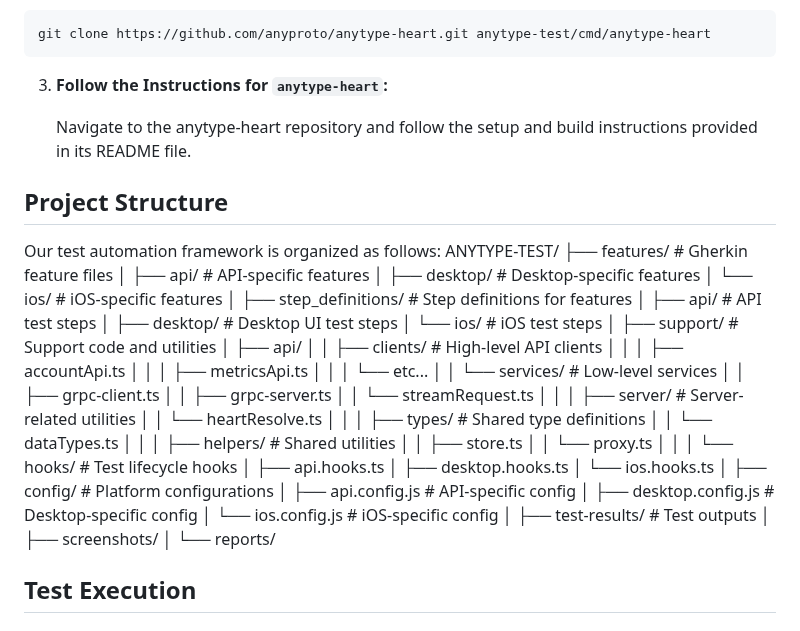
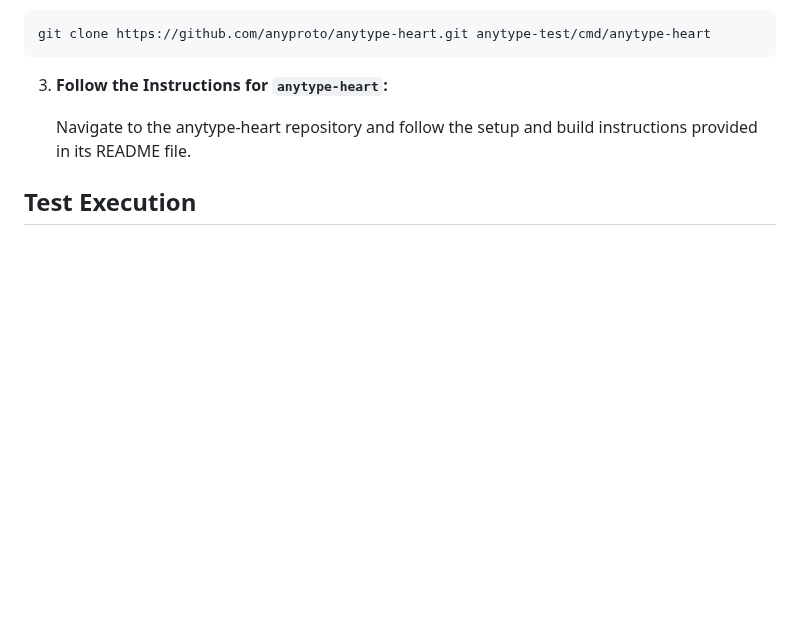
Before and after one commit to anyproto/anytype-test, a Markdown page: README.md, the part around the change. Drawn GitHub-style; blank space fills up the shorter version.

```diff
--- a/README.md
+++ b/README.md
@@ -72,55 +72,6 @@ To run tests using the local middleware, follow these steps:
 
    Navigate to the anytype-heart repository and follow the setup and build instructions provided in its README file.
 
-## Project Structure
-
-Our test automation framework is organized as follows:
-ANYTYPE-TEST/
-├── features/                      # Gherkin feature files
-│   ├── api/                      # API-specific features
-│   ├── desktop/                  # Desktop-specific features
-│   └── ios/                      # iOS-specific features
-│
-├── step_definitions/             # Step definitions for features
-│   ├── api/                      # API test steps
-│   ├── desktop/                  # Desktop UI test steps
-│   └── ios/                      # iOS test steps
-│
-├── support/                      # Support code and utilities
-│   ├── api/
-│   │   ├── clients/             # High-level API clients
-│   │   │   ├── accountApi.ts
-│   │   │   ├── metricsApi.ts
-│   │   │   └── etc...
-│   │   └── services/            # Low-level services
-│   │       ├── grpc-client.ts
-│   │       ├── grpc-server.ts
-│   │       └── streamRequest.ts
-│   │
-│   ├── server/                  # Server-related utilities
-│   │   └── heartResolve.ts
-│   │
-│   ├── types/                   # Shared type definitions
-│   │   └── dataTypes.ts
-│   │
-│   ├── helpers/                 # Shared utilities
-│   │   ├── store.ts
-│   │   └── proxy.ts
-│   │
-│   └── hooks/                   # Test lifecycle hooks
-│       ├── api.hooks.ts
-│       ├── desktop.hooks.ts
-│       └── ios.hooks.ts
-│
-├── config/                      # Platform configurations
-│   ├── api.config.js           # API-specific config
-│   ├── desktop.config.js       # Desktop-specific config
-│   └── ios.config.js           # iOS-specific config
-│
-├── test-results/               # Test outputs
-│   ├── screenshots/
-│   └── reports/
-
 ## Test Execution
 
 ### Test Commands structure (not all available yet)
```
